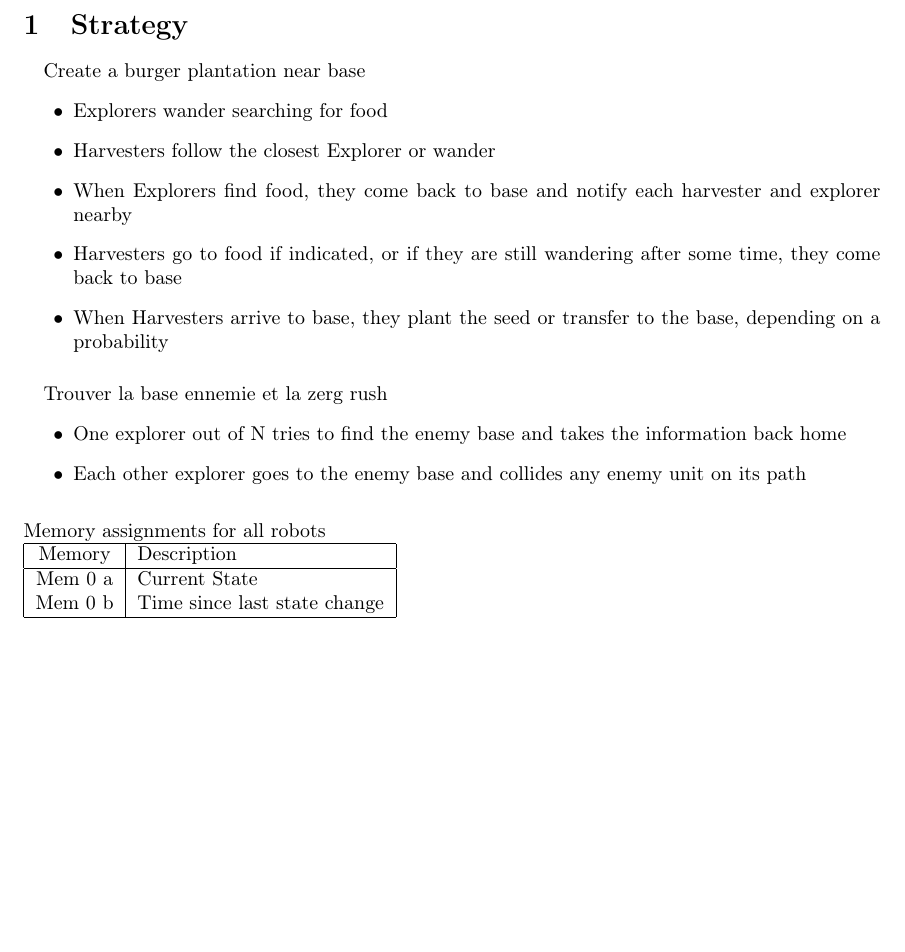
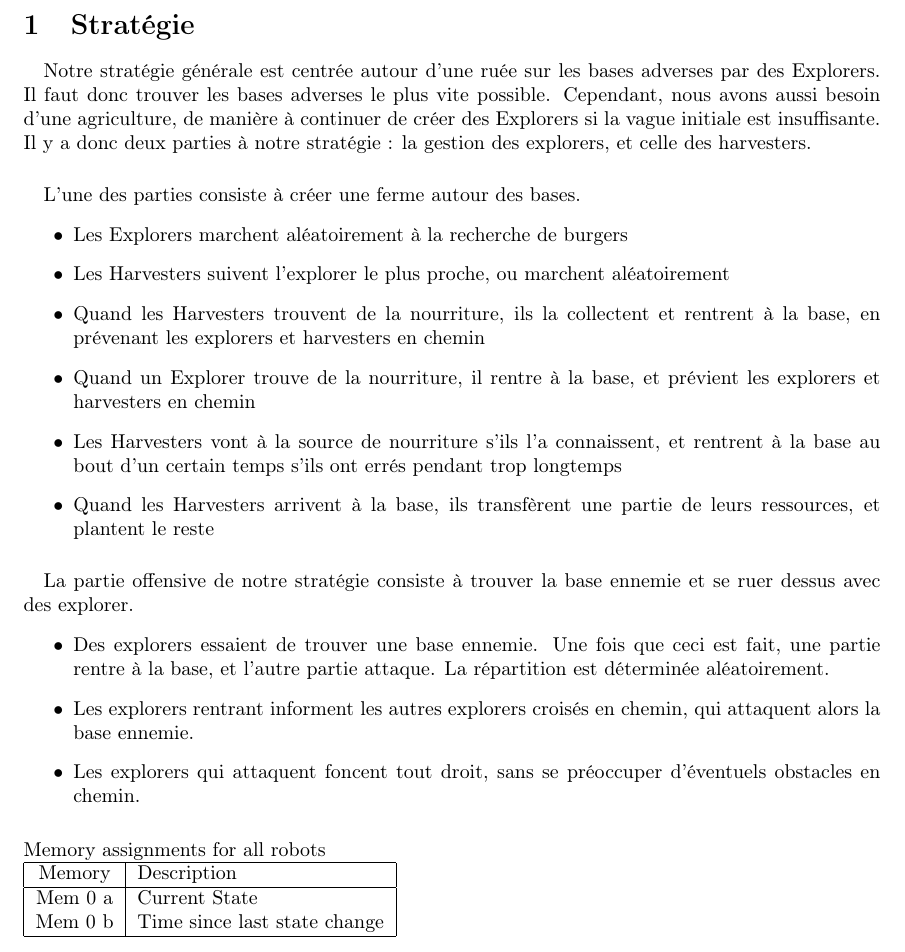
Before and after one commit to MadEwink/warbot-jin, a LaTeX document (behaviours.tex): part of page 1 of 3, cut at the place of the change, the shorter picture padded with empty space. Compiled offline with pdfLaTeX.

Commit message:
Décrit la stratégie générale

```diff
--- a/behaviours.tex
+++ b/behaviours.tex
@@ -8,23 +8,32 @@
 
 \begin{document}
 
-\section{Strategy}
+\section{Stratégie}
 
 \paragraph{}
-Create a burger plantation near base
+
+Notre stratégie générale est centrée autour d'une ruée sur les bases adverses par des Explorers.
+Il faut donc trouver les bases adverses le plus vite possible.
+Cependant, nous avons aussi besoin d'une agriculture, de manière à continuer de créer des Explorers si la vague initiale est insuffisante.
+Il y a donc deux parties à notre stratégie : la gestion des explorers, et celle des harvesters.
+
+\paragraph{}
+L'une des parties consiste à créer une ferme autour des bases.
 \begin{itemize}
-	\item Explorers wander searching for food
-	\item Harvesters follow the closest Explorer or wander
-	\item When Explorers find food, they come back to base and notify each harvester and explorer nearby
-	\item Harvesters go to food if indicated, or if they are still wandering after some time, they come back to base
-	\item When Harvesters arrive to base, they plant the seed or transfer to the base, depending on a probability
+	\item Les Explorers marchent aléatoirement à la recherche de burgers
+        \item Les Harvesters suivent l'explorer le plus proche, ou marchent aléatoirement
+        \item Quand les Harvesters trouvent de la nourriture, ils la collectent et rentrent à la base, en prévenant les explorers et harvesters en chemin
+        \item Quand un Explorer trouve de la nourriture, il rentre à la base, et prévient les explorers et harvesters en chemin
+        \item Les Harvesters vont à la source de nourriture s'ils l'a connaissent, et rentrent à la base au bout d'un certain temps s'ils ont errés pendant trop longtemps
+        \item Quand les Harvesters arrivent à la base, ils transfèrent une partie de leurs ressources, et plantent le reste
 \end{itemize}
 
 \paragraph{}
-Trouver la base ennemie et la zerg rush
+La partie offensive de notre stratégie consiste à trouver la base ennemie et se ruer dessus avec des explorer.
 \begin{itemize}
-	\item One explorer out of N tries to find the enemy base and takes the information back home
-	\item Each other explorer goes to the enemy base and collides any enemy unit on its path
+	\item Des explorers essaient de trouver une base ennemie. Une fois que ceci est fait, une partie rentre à la base, et l'autre partie attaque. La répartition est déterminée aléatoirement.
+        \item Les explorers rentrant informent les autres explorers croisés en chemin, qui attaquent alors la base ennemie.
+        \item Les explorers qui attaquent foncent tout droit, sans se préoccuper d'éventuels obstacles en chemin.
 \end{itemize}
 
 \begin{table}[ht]
```
Also changed, not shown: behaviours.pdf.
